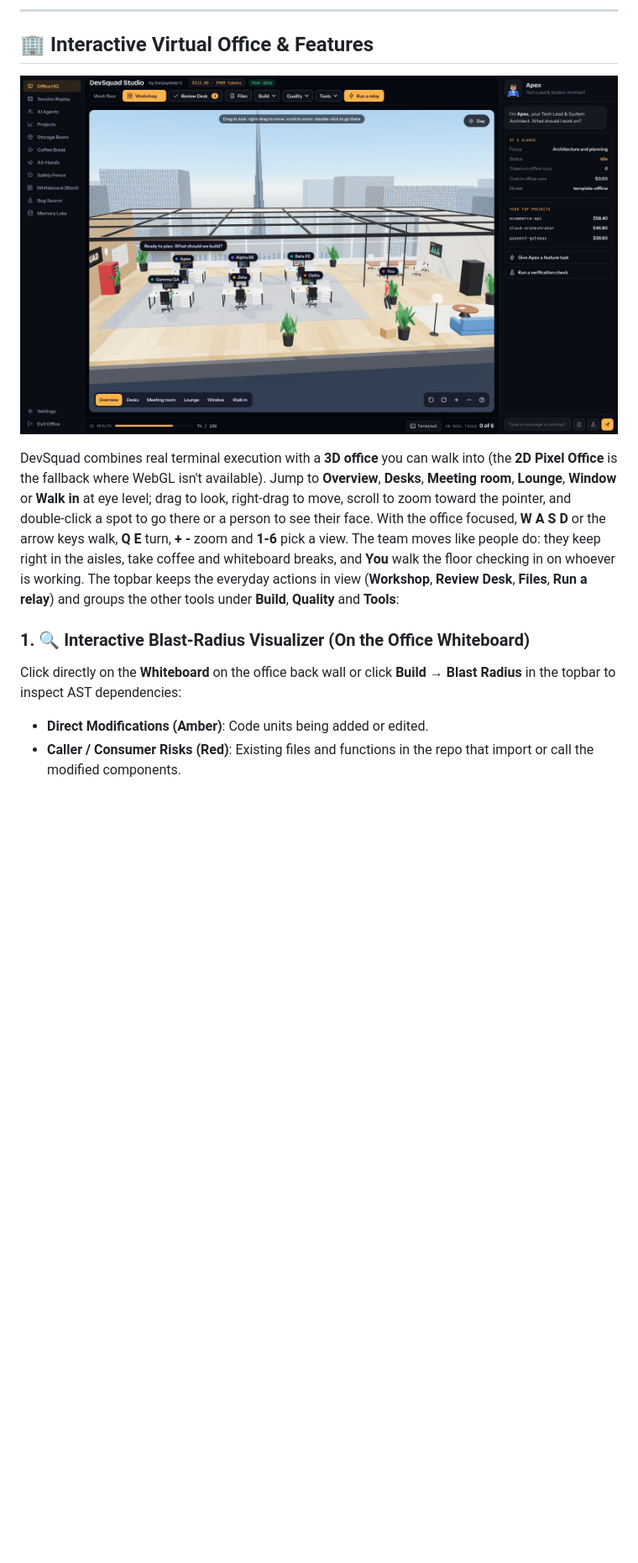
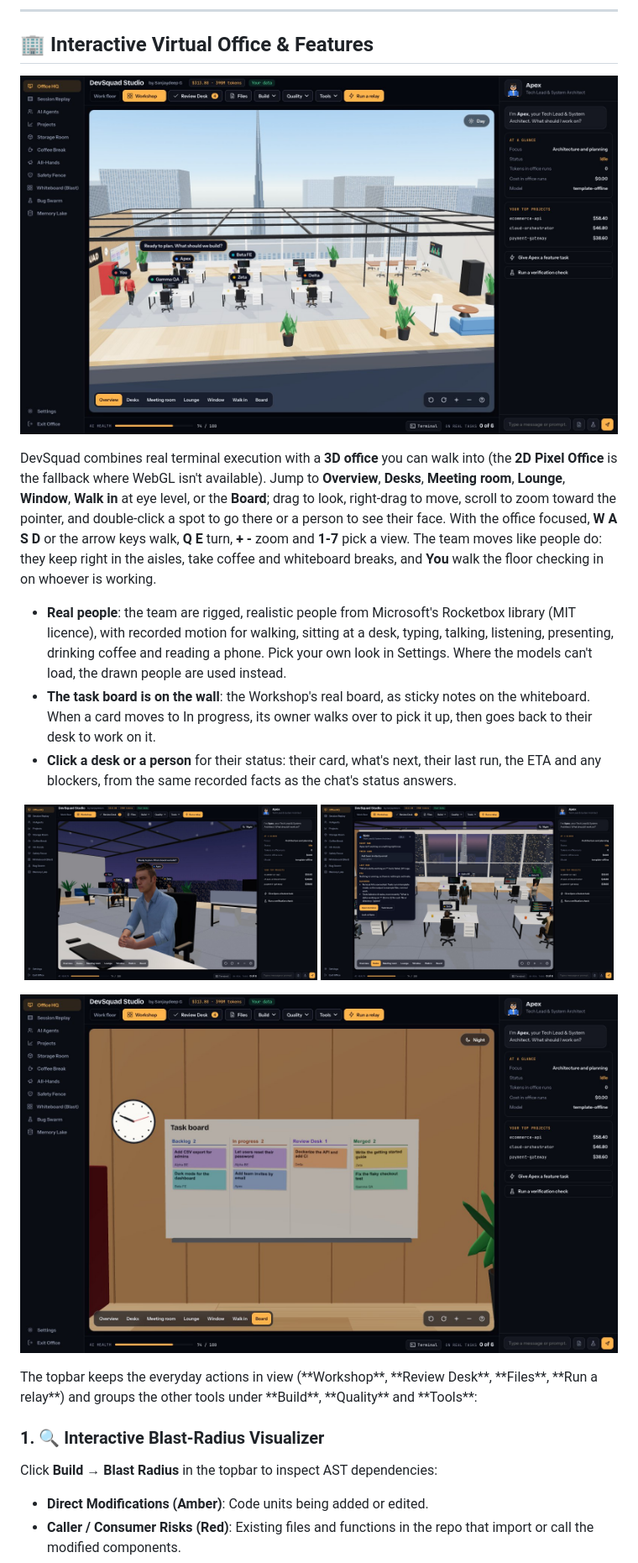
Before and after one commit to sanjaydep1996/devsquad, a Markdown page: README.md, the part around one of its changes. Shown at 84% size. Rendered like a GitHub page; pictures changed too: docs/screenshot-board-wall.jpg (added), docs/screenshot-desk-card.jpg (added), docs/screenshot-office-day.jpg; blank space fills up the shorter version.

Commit message:
docs: screenshots and notes for real people, the wall board, desk cards and export

```diff
--- a/README.md
+++ b/README.md
@@ -40,9 +40,22 @@ Current AI coding tools fall into two frustrating extremes:
 </p>
 
-DevSquad combines real terminal execution with a **3D office** you can walk into (the **2D Pixel Office** is the fallback where WebGL isn't available). Jump to **Overview**, **Desks**, **Meeting room**, **Lounge**, **Window** or **Walk in** at eye level; drag to look, right-drag to move, scroll to zoom toward the pointer, and double-click a spot to go there or a person to see their face. With the office focused, **W A S D** or the arrow keys walk, **Q E** turn, **+ -** zoom and **1-6** pick a view. The team moves like people do: they keep right in the aisles, take coffee and whiteboard breaks, and **You** walk the floor checking in on whoever is working. The topbar keeps the everyday actions in view (**Workshop**, **Review Desk**, **Files**, **Run a relay**) and groups the other tools under **Build**, **Quality** and **Tools**:
+DevSquad combines real terminal execution with a **3D office** you can walk into (the **2D Pixel Office** is the fallback where WebGL isn't available). Jump to **Overview**, **Desks**, **Meeting room**, **Lounge**, **Window**, **Walk in** at eye level, or the **Board**; drag to look, right-drag to move, scroll to zoom toward the pointer, and double-click a spot to go there or a person to see their face. With the office focused, **W A S D** or the arrow keys walk, **Q E** turn, **+ -** zoom and **1-7** pick a view. The team moves like people do: they keep right in the aisles, take coffee and whiteboard breaks, and **You** walk the floor checking in on whoever is working.
 
-### 1. 🔍 Interactive Blast-Radius Visualizer (On the Office Whiteboard)
-Click directly on the **Whiteboard** on the office back wall or click **Build → Blast Radius** in the topbar to inspect AST dependencies:
+- **Real people**: the team are rigged, realistic people from Microsoft's Rocketbox library (MIT licence), with recorded motion for walking, sitting at a desk, typing, talking, listening, presenting, drinking coffee and reading a phone. Pick your own look in Settings. Where the models can't load, the drawn people are used instead.
+- **The task board is on the wall**: the Workshop's real board, as sticky notes on the whiteboard. When a card moves to In progress, its owner walks over to pick it up, then goes back to their desk to work on it.
+- **Click a desk or a person** for their status: their card, what's next, their last run, the ETA and any blockers, from the same recorded facts as the chat's status answers.
+
+<p align="center">
+  <img src="docs/screenshot-people.jpg" alt="A close-up of Apex, a rigged, realistic person, sitting at a desk" width="49%" />
+  <img src="docs/screenshot-desk-card.jpg" alt="Apex's desk card: what they're working on, their card, last run, ETA and blockers" width="49%" />
+</p>
+<p align="center">
+  <img src="docs/screenshot-board-wall.jpg" alt="The task board on the office wall, with cards as sticky notes in Backlog, In progress, Review Desk and Merged" width="100%" />
+</p>
+ The topbar keeps the everyday actions in view (**Workshop**, **Review Desk**, **Files**, **Run a relay**) and groups the other tools under **Build**, **Quality** and **Tools**:
+
+### 1. 🔍 Interactive Blast-Radius Visualizer
+Click **Build → Blast Radius** in the topbar to inspect AST dependencies:
 - **Direct Modifications (Amber)**: Code units being added or edited.
 - **Caller / Consumer Risks (Red)**: Existing files and functions in the repo that import or call the modified components.
 - **Active Test Coverage (Green)**: Verified test suites guarding the callers.
```
Also changed, not shown: other parts of README.md (+5 -3 lines), CHANGELOG.md (+5 -0 lines), docs/screenshot-office.jpg, docs/screenshot-workshop.jpg.
